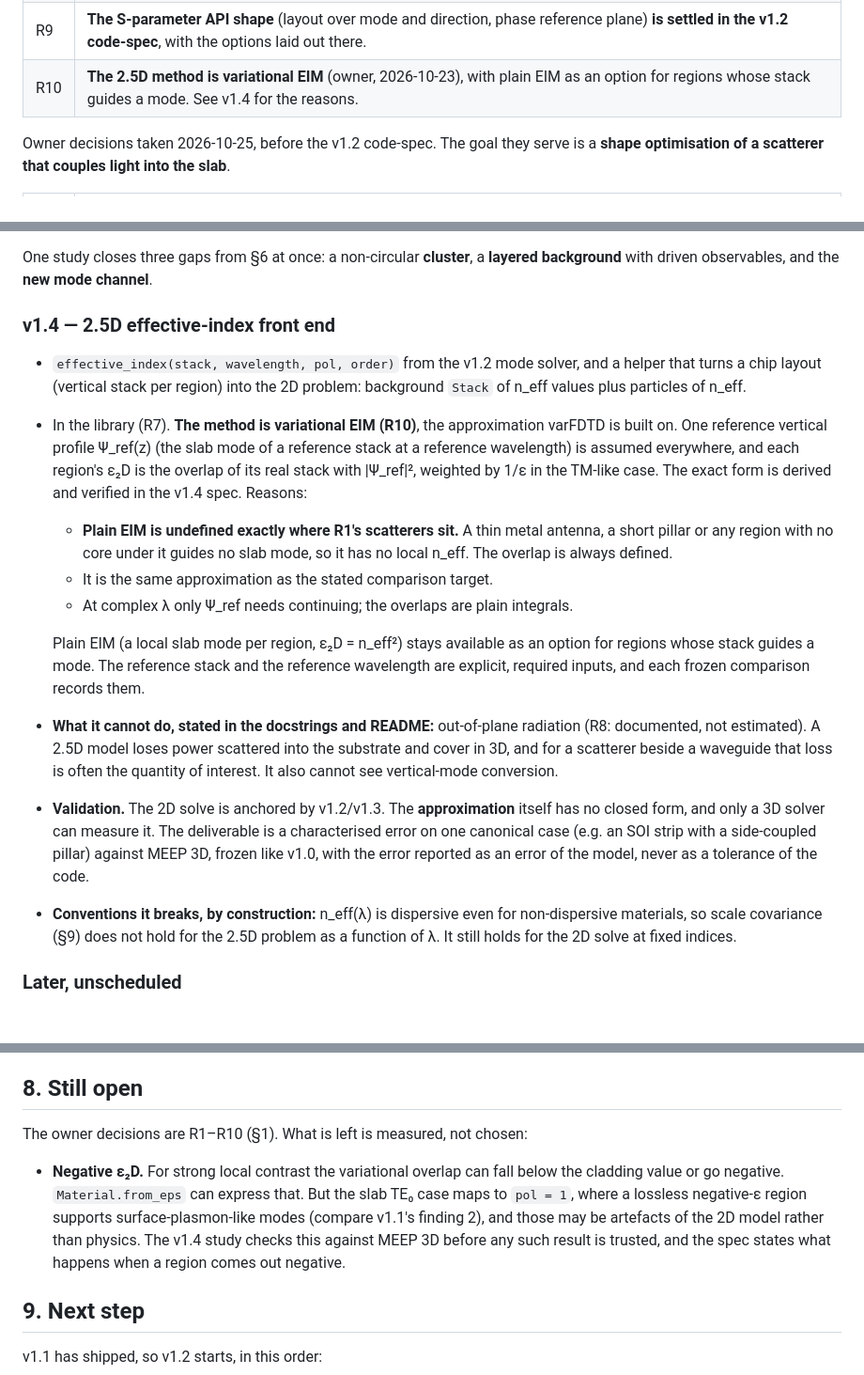
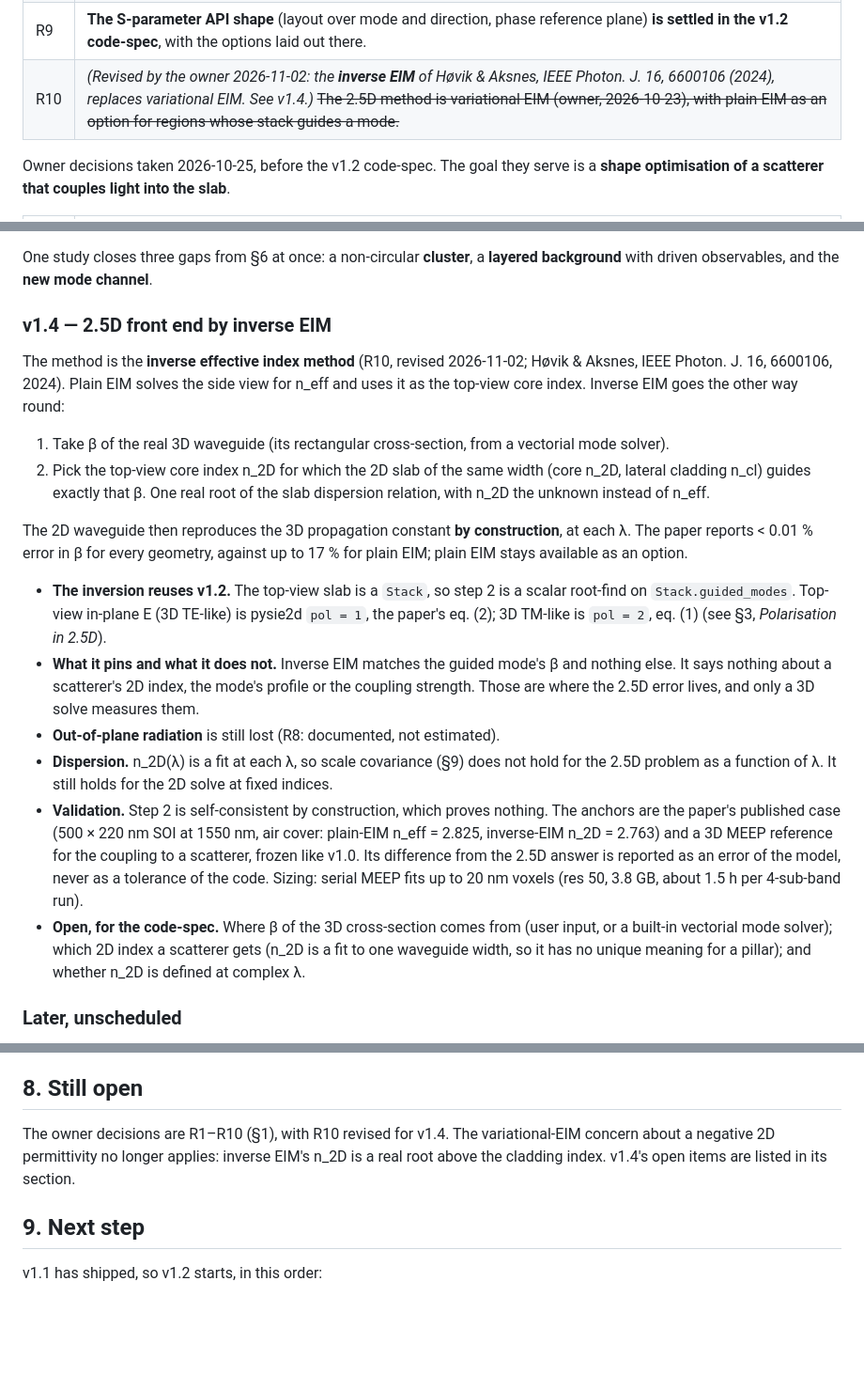
Before and after one commit to claudio-sc/pysie2d, a Markdown page: docs/design/waveguide-roadmap.md, 3 parts joined by grey strips. Shown at 94% size. Drawn GitHub-style; blank space fills up the shorter version.

Commit message:
docs: v1.4 uses the inverse EIM (R10 revised)

```diff
--- a/docs/design/waveguide-roadmap.md
+++ b/docs/design/waveguide-roadmap.md
@@ -27,7 +27,7 @@ Owner decisions taken 2026-10-23:
 | R7 | **The 2.5D front end lives in the library**, as a thin layer on the v1.2 mode solver. |
 | R8 | **Out-of-plane loss in 2.5D is a documented limitation**, not estimated. An estimate would be new physics with no anchor. |
 | R9 | **The S-parameter API shape** (layout over mode and direction, phase reference plane) **is settled in the v1.2 code-spec**, with the options laid out there. |
-| R10 | **The 2.5D method is variational EIM** (owner, 2026-10-23), with plain EIM as an option for regions whose stack guides a mode. See v1.4 for the reasons. |
+| R10 | *(Revised by the owner 2026-11-02: the **inverse EIM** of Høvik & Aksnes, IEEE Photon. J. 16, 6600106 (2024), replaces variational EIM. See v1.4.)* ~~The 2.5D method is variational EIM (owner, 2026-10-23), with plain EIM as an option for regions whose stack guides a mode.~~ |
 
 Owner decisions taken 2026-10-25, before the v1.2 code-spec. The goal they serve
 is a **shape optimisation of a scatterer that couples light into the slab**.
@@ -180,39 +180,47 @@ with TM complex t a strict xfail at 1.3× its MEEP-only tolerance
 One study closes three gaps from §6 at once: a non-circular **cluster**, a
 **layered background** with driven observables, and the **new mode channel**.
 
-### v1.4 — 2.5D effective-index front end
+### v1.4 — 2.5D front end by inverse EIM
 
-- `effective_index(stack, wavelength, pol, order)` from the v1.2 mode solver,
-  and a helper that turns a chip layout (vertical stack per region) into the 2D
-  problem: background `Stack` of n_eff values plus particles of n_eff.
-- In the library (R7). **The method is variational EIM (R10)**, the
-  approximation varFDTD is built on. One reference vertical profile Ψ_ref(z)
-  (the slab mode of a reference stack at a reference wavelength) is assumed
-  everywhere, and each region's ε₂D is the overlap of its real stack with
-  |Ψ_ref|², weighted by 1/ε in the TM-like case. The exact form is derived and
-  verified in the v1.4 spec. Reasons:
-  - **Plain EIM is undefined exactly where R1's scatterers sit.** A thin metal
-    antenna, a short pillar or any region with no core under it guides no slab
-    mode, so it has no local n_eff. The overlap is always defined.
-  - It is the same approximation as the stated comparison target.
-  - At complex λ only Ψ_ref needs continuing; the overlaps are plain integrals.
+The method is the **inverse effective index method** (R10, revised 2026-11-02;
+Høvik & Aksnes, IEEE Photon. J. 16, 6600106, 2024). Plain EIM solves the side
+view for n_eff and uses it as the top-view core index. Inverse EIM goes the
+other way round:
 
-  Plain EIM (a local slab mode per region, ε₂D = n_eff²) stays available as an
-  option for regions whose stack guides a mode. The reference stack and the
-  reference wavelength are explicit, required inputs, and each frozen comparison
-  records them.
-- **What it cannot do, stated in the docstrings and README:** out-of-plane
-  radiation (R8: documented, not estimated). A 2.5D model loses power scattered into the substrate and cover
-  in 3D, and for a scatterer beside a waveguide that loss is often the quantity
-  of interest. It also cannot see vertical-mode conversion.
-- **Validation.** The 2D solve is anchored by v1.2/v1.3. The **approximation**
-  itself has no closed form, and only a 3D solver can measure it. The deliverable
-  is a characterised error on one canonical case (e.g. an SOI strip with a
-  side-coupled pillar) against MEEP 3D, frozen like v1.0, with the error
-  reported as an error of the model, never as a tolerance of the code.
-- **Conventions it breaks, by construction:** n_eff(λ) is dispersive even for
-  non-dispersive materials, so scale covariance (§9) does not hold for the 2.5D
-  problem as a function of λ. It still holds for the 2D solve at fixed indices.
+1. Take β of the real 3D waveguide (its rectangular cross-section, from a
+   vectorial mode solver).
+2. Pick the top-view core index n_2D for which the 2D slab of the same width
+   (core n_2D, lateral cladding n_cl) guides exactly that β. One real root of
+   the slab dispersion relation, with n_2D the unknown instead of n_eff.
+
+The 2D waveguide then reproduces the 3D propagation constant **by
+construction**, at each λ. The paper reports < 0.01 % error in β for every
+geometry, against up to 17 % for plain EIM; plain EIM stays available as an
+option.
+
+- **The inversion reuses v1.2.** The top-view slab is a `Stack`, so step 2 is a
+  scalar root-find on `Stack.guided_modes`. Top-view in-plane E (3D TE-like)
+  is pysie2d `pol = 1`, the paper's eq. (2); 3D TM-like is `pol = 2`, eq. (1)
+  (see §3, *Polarisation in 2.5D*).
+- **What it pins and what it does not.** Inverse EIM matches the guided mode's
+  β and nothing else. It says nothing about a scatterer's 2D index, the mode's
+  profile or the coupling strength. Those are where the 2.5D error lives, and
+  only a 3D solve measures them.
+- **Out-of-plane radiation** is still lost (R8: documented, not estimated).
+- **Dispersion.** n_2D(λ) is a fit at each λ, so scale covariance (§9) does not
+  hold for the 2.5D problem as a function of λ. It still holds for the 2D solve
+  at fixed indices.
+- **Validation.** Step 2 is self-consistent by construction, which proves
+  nothing. The anchors are the paper's published case (500 × 220 nm SOI at
+  1550 nm, air cover: plain-EIM n_eff = 2.825, inverse-EIM n_2D = 2.763) and a
+  3D MEEP reference for the coupling to a scatterer, frozen like v1.0. Its
+  difference from the 2.5D answer is reported as an error of the model, never
+  as a tolerance of the code. Sizing: serial MEEP fits up to 20 nm voxels (res
+  50, 3.8 GB, about 1.5 h per 4-sub-band run).
+- **Open, for the code-spec.** Where β of the 3D cross-section comes from
+  (user input, or a built-in vectorial mode solver); which 2D index a scatterer
+  gets (n_2D is a fit to one waveguide width, so it has no unique meaning for a
+  pillar); and whether n_2D is defined at complex λ.
 
 ### Later, unscheduled
 
@@ -288,15 +296,9 @@ qnm-guide limitation in §4) were fixed on 2026-10-24.
 
 ## 8. Still open
 
-The owner decisions are R1–R10 (§1). What is left is measured, not chosen:
-
-- **Negative ε₂D.** For strong local contrast the variational overlap can fall
-  below the cladding value or go negative. `Material.from_eps` can express that.
-  But the slab TE₀ case maps to `pol = 1`, where a lossless negative-ε region
-  supports surface-plasmon-like modes (compare v1.1's finding 2), and those may
-  be artefacts of the 2D model rather than physics. The v1.4 study checks this
-  against MEEP 3D before any such result is trusted, and the spec states what
-  happens when a region comes out negative.
+The owner decisions are R1–R10 (§1), with R10 revised for v1.4. The variational-EIM
+concern about a negative 2D permittivity no longer applies: inverse EIM's n_2D is a
+real root above the cladding index. v1.4's open items are listed in its section.
 
 ## 9. Next step
 
```
